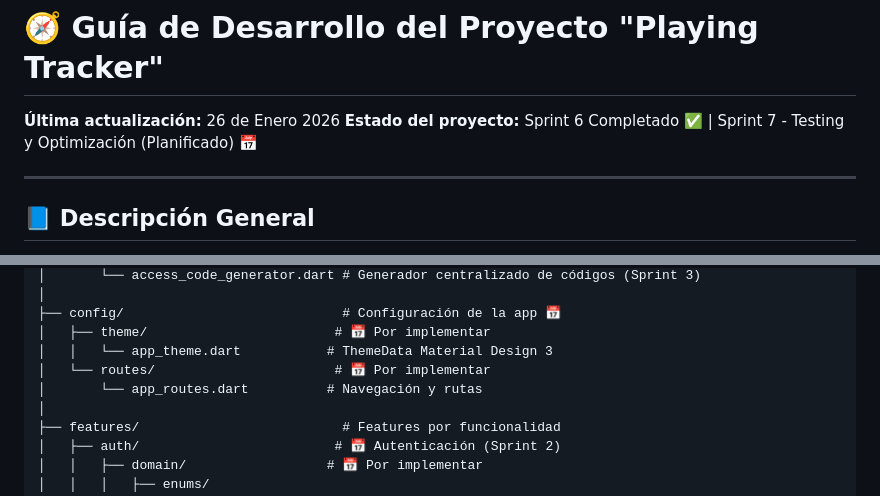
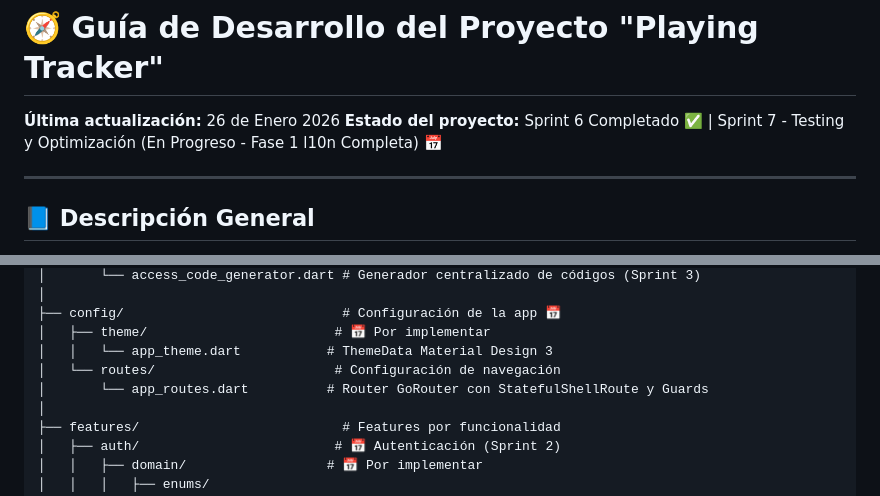
Before and after one commit to Patxito17/playing_tracker_app, a Markdown page: docs/Guia_Proyecto_PlayingTracker.md, 2 parts joined by grey strips. GitHub-like rendering.

```diff
--- a/docs/Guia_Proyecto_PlayingTracker.md
+++ b/docs/Guia_Proyecto_PlayingTracker.md
@@ -1,7 +1,7 @@
 # 🧭 Guía de Desarrollo del Proyecto "Playing Tracker"
 
 **Última actualización:** 26 de Enero 2026
-**Estado del proyecto:** Sprint 6 Completado ✅ | Sprint 7 - Testing y Optimización (Planificado) 📅
+**Estado del proyecto:** Sprint 6 Completado ✅ | Sprint 7 - Testing y Optimización (En Progreso - Fase 1 l10n Completa) 📅
 
 ---
 
@@ -88,8 +88,8 @@ lib/
 ├── config/                            # Configuración de la app 📅
 │   ├── theme/                        # 📅 Por implementar
 │   │   └── app_theme.dart           # ThemeData Material Design 3
-│   └── routes/                       # 📅 Por implementar
-│       └── app_routes.dart          # Navegación y rutas
+│   └── routes/                       # Configuración de navegación
+│       └── app_routes.dart          # Router GoRouter con StatefulShellRoute y Guards
 │
 ├── features/                          # Features por funcionalidad
 │   ├── auth/                         # 📅 Autenticación (Sprint 2)
```
Also changed, not shown: docs/sprints/SPRINT_7_IMPLEMENTACION.md (+6 -10 lines).
